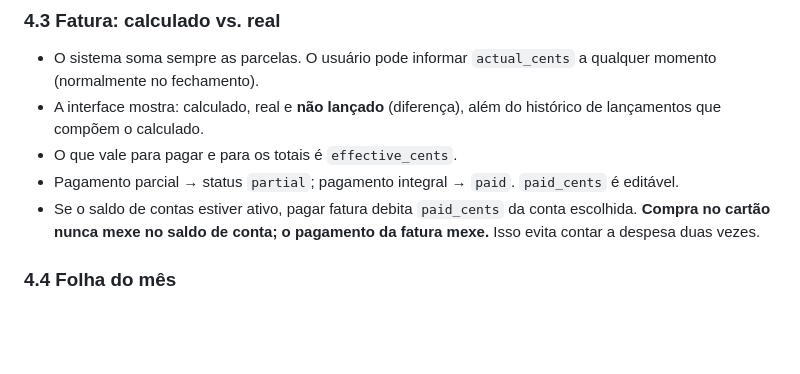
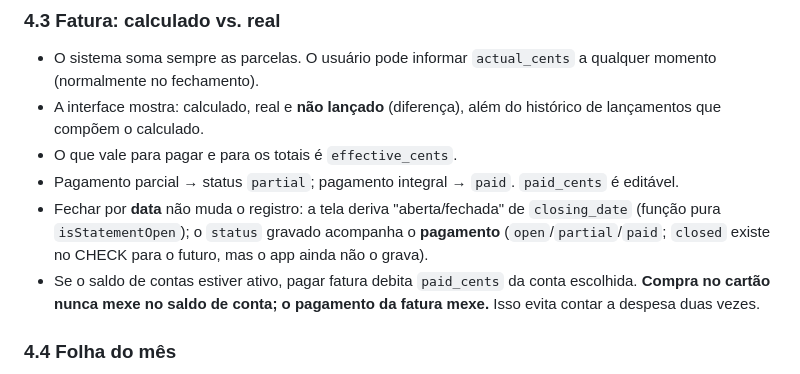
Before and after one commit to viniciusciunek/finapp, a Markdown page: docs/DOMAIN.md, the part around the change. Drawn GitHub-style; blank space fills up the shorter version.

```diff
--- a/docs/DOMAIN.md
+++ b/docs/DOMAIN.md
@@ -106,6 +106,7 @@ São necessárias porque uma policy em `household_members` que consultasse a pr
 - A interface mostra: calculado, real e **não lançado** (diferença), além do histórico de lançamentos que compõem o calculado.
 - O que vale para pagar e para os totais é `effective_cents`.
 - Pagamento parcial → status `partial`; pagamento integral → `paid`. `paid_cents` é editável.
+- Fechar por **data** não muda o registro: a tela deriva "aberta/fechada" de `closing_date` (função pura `isStatementOpen`); o `status` gravado acompanha o **pagamento** (`open`/`partial`/`paid`; `closed` existe no CHECK para o futuro, mas o app ainda não o grava).
 - Se o saldo de contas estiver ativo, pagar fatura debita `paid_cents` da conta escolhida. **Compra no cartão nunca mexe no saldo de conta; o pagamento da fatura mexe.** Isso evita contar a despesa duas vezes.
 
 ### 4.4 Folha do mês
```
Also changed, not shown: README.md (+8 -5 lines), docs/BUILD_LOG.md (+52 -0 lines).
